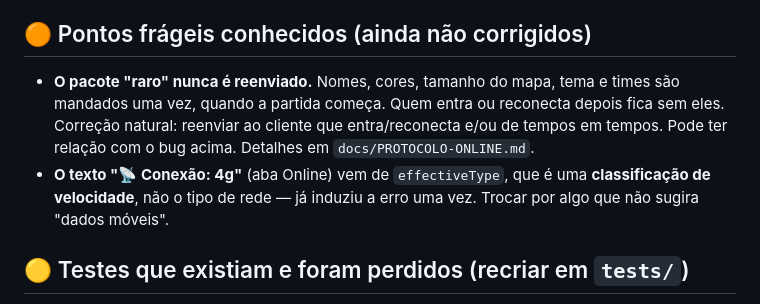
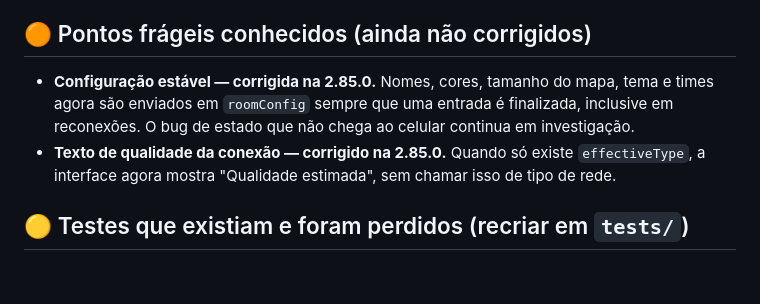
Before and after one commit to jhoncorretor2025-blip/teste, a Markdown page: docs/PENDENCIAS.md, the part around the change. GitHub-like rendering; blank space fills up the shorter version.

Commit message:
Atualiza pendências após melhorias online

```diff
--- a/docs/PENDENCIAS.md
+++ b/docs/PENDENCIAS.md
@@ -6,8 +6,8 @@ Junto com o `CHANGELOG.md` (o que **já foi feito**) e `docs/DECISOES.md` (**por
 Com o anfitrião no PC e o amigo no celular, o celular não recebe os dados do jogo (embora o ping funcione e o anfitrião veja a minhoca do amigo se mexer). Sintoma, o que já foi tentado e o próximo passo mais útil (print do painel 🩺 **do anfitrião**) estão no fim de `docs/ARMADILHAS.md`. **Nunca foi conseguido esse print.**
 
 ## 🟠 Pontos frágeis conhecidos (ainda não corrigidos)
-- **O pacote "raro" nunca é reenviado.** Nomes, cores, tamanho do mapa, tema e times são mandados uma vez, quando a partida começa. Quem entra ou reconecta depois fica sem eles. Correção natural: reenviar ao cliente que entra/reconecta e/ou de tempos em tempos. Pode ter relação com o bug acima. Detalhes em `docs/PROTOCOLO-ONLINE.md`.
-- **O texto "📡 Conexão: 4g"** (aba Online) vem de `effectiveType`, que é uma **classificação de velocidade**, não o tipo de rede — já induziu a erro uma vez. Trocar por algo que não sugira "dados móveis".
+- **Configuração estável — corrigida na 2.85.0.** Nomes, cores, tamanho do mapa, tema e times agora são enviados em `roomConfig` sempre que uma entrada é finalizada, inclusive em reconexões. O bug de estado que não chega ao celular continua em investigação.
+- **Texto de qualidade da conexão — corrigido na 2.85.0.** Quando só existe `effectiveType`, a interface agora mostra "Qualidade estimada", sem chamar isso de tipo de rede.
 
 ## 🟡 Testes que existiam e foram perdidos (recriar em `tests/`)
 Quando o ambiente de trabalho foi reiniciado, estes testes sumiram (só existiam lá). A funcionalidade continua no jogo, mas **sem teste**. Cada linha diz o que o teste verificava:
```
